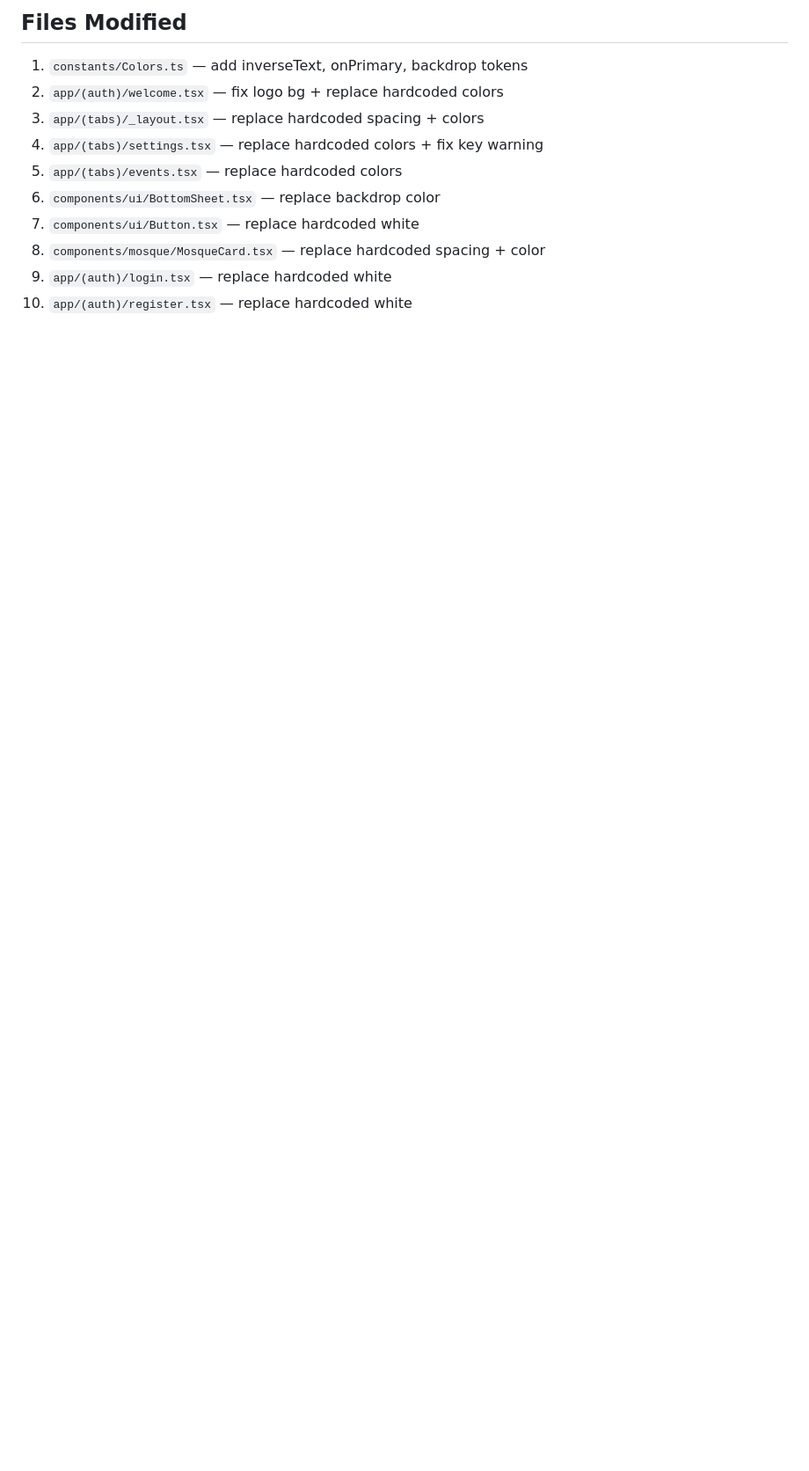
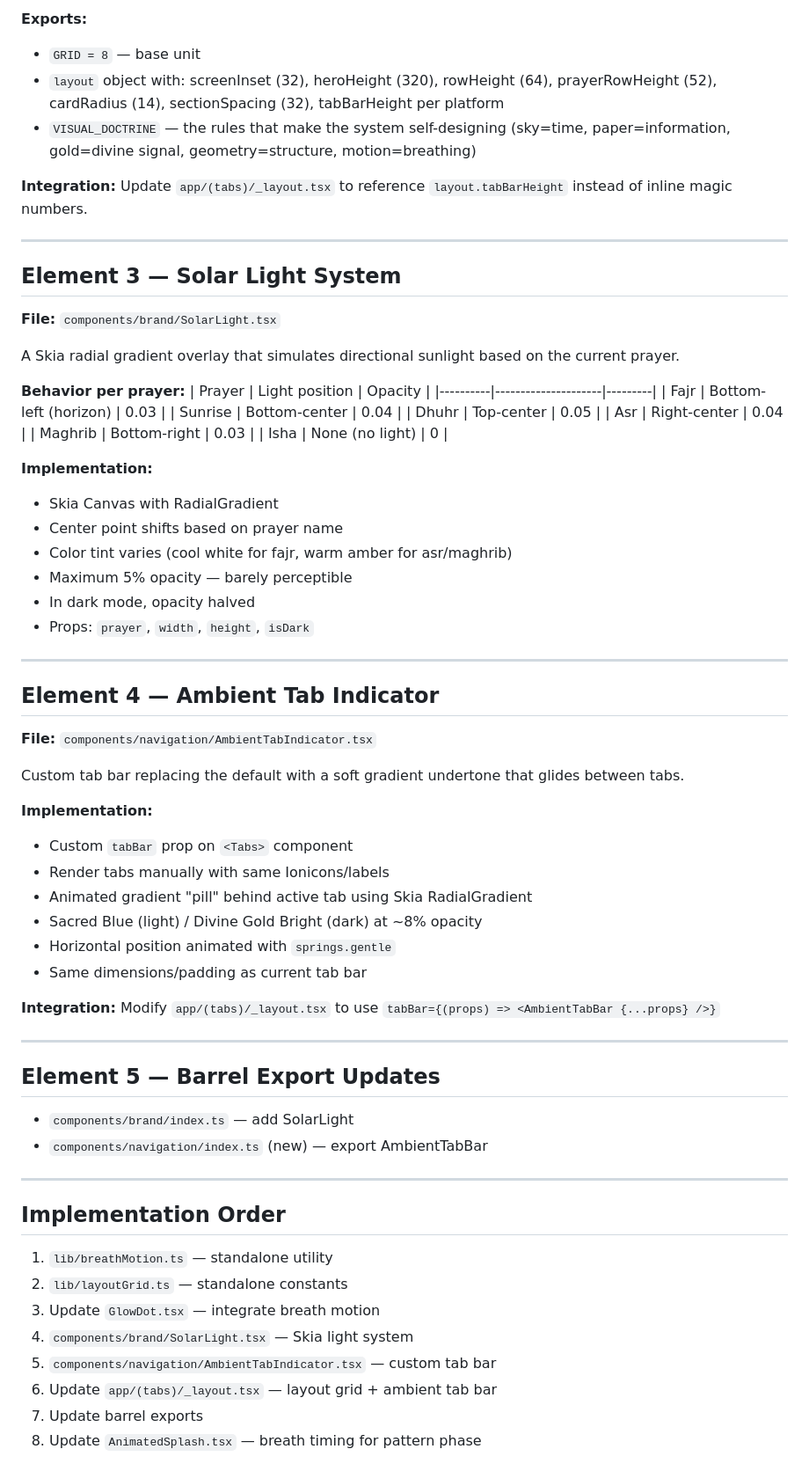
Before and after one commit to Masjid-Connect/Masjid-Connect, a Markdown page: plan.md, the part around one of its changes. Shown at 88% size. GitHub-like rendering; blank space fills up the shorter version.

```diff
--- a/plan.md
+++ b/plan.md
@@ -52,12 +30,68 @@ The console error in the screenshot: "Each child in a list should have a unique
 
-## Files Modified
-1. `constants/Colors.ts` — add inverseText, onPrimary, backdrop tokens
-2. `app/(auth)/welcome.tsx` — fix logo bg + replace hardcoded colors
-3. `app/(tabs)/_layout.tsx` — replace hardcoded spacing + colors
-4. `app/(tabs)/settings.tsx` — replace hardcoded colors + fix key warning
-5. `app/(tabs)/events.tsx` — replace hardcoded colors
-6. `components/ui/BottomSheet.tsx` — replace backdrop color
-7. `components/ui/Button.tsx` — replace hardcoded white
-8. `components/mosque/MosqueCard.tsx` — replace hardcoded spacing + color
-9. `app/(auth)/login.tsx` — replace hardcoded white
-10. `app/(auth)/register.tsx` — replace hardcoded white
+**Exports:**
+- `GRID = 8` — base unit
+- `layout` object with: screenInset (32), heroHeight (320), rowHeight (64), prayerRowHeight (52), cardRadius (14), sectionSpacing (32), tabBarHeight per platform
+- `VISUAL_DOCTRINE` — the rules that make the system self-designing (sky=time, paper=information, gold=divine signal, geometry=structure, motion=breathing)
+
+**Integration:** Update `app/(tabs)/_layout.tsx` to reference `layout.tabBarHeight` instead of inline magic numbers.
+
+---
+
+## Element 3 — Solar Light System
+**File:** `components/brand/SolarLight.tsx`
+
+A Skia radial gradient overlay that simulates directional sunlight based on the current prayer.
+
+**Behavior per prayer:**
+| Prayer   | Light position       | Opacity |
+|----------|---------------------|---------|
+| Fajr     | Bottom-left (horizon) | 0.03  |
+| Sunrise  | Bottom-center        | 0.04  |
+| Dhuhr    | Top-center           | 0.05  |
+| Asr      | Right-center         | 0.04  |
+| Maghrib  | Bottom-right         | 0.03  |
+| Isha     | None (no light)      | 0     |
+
+**Implementation:**
+- Skia Canvas with RadialGradient
+- Center point shifts based on prayer name
+- Color tint varies (cool white for fajr, warm amber for asr/maghrib)
+- Maximum 5% opacity — barely perceptible
+- In dark mode, opacity halved
+- Props: `prayer`, `width`, `height`, `isDark`
+
+---
+
+## Element 4 — Ambient Tab Indicator
+**File:** `components/navigation/AmbientTabIndicator.tsx`
+
+Custom tab bar replacing the default with a soft gradient undertone that glides between tabs.
+
+**Implementation:**
+- Custom `tabBar` prop on `<Tabs>` component
+- Render tabs manually with same Ionicons/labels
+- Animated gradient "pill" behind active tab using Skia RadialGradient
+- Sacred Blue (light) / Divine Gold Bright (dark) at ~8% opacity
+- Horizontal position animated with `springs.gentle`
+- Same dimensions/padding as current tab bar
+
+**Integration:** Modify `app/(tabs)/_layout.tsx` to use `tabBar={(props) => <AmbientTabBar {...props} />}`
+
+---
+
+## Element 5 — Barrel Export Updates
+- `components/brand/index.ts` — add SolarLight
+- `components/navigation/index.ts` (new) — export AmbientTabBar
+
+---
+
+## Implementation Order
+1. `lib/breathMotion.ts` — standalone utility
+2. `lib/layoutGrid.ts` — standalone constants
+3. Update `GlowDot.tsx` — integrate breath motion
+4. `components/brand/SolarLight.tsx` — Skia light system
+5. `components/navigation/AmbientTabIndicator.tsx` — custom tab bar
+6. Update `app/(tabs)/_layout.tsx` — layout grid + ambient tab bar
+7. Update barrel exports
+8. Update `AnimatedSplash.tsx` — breath timing for pattern phase
+
```
Also changed, not shown: other parts of plan.md (+32 -42 lines).
